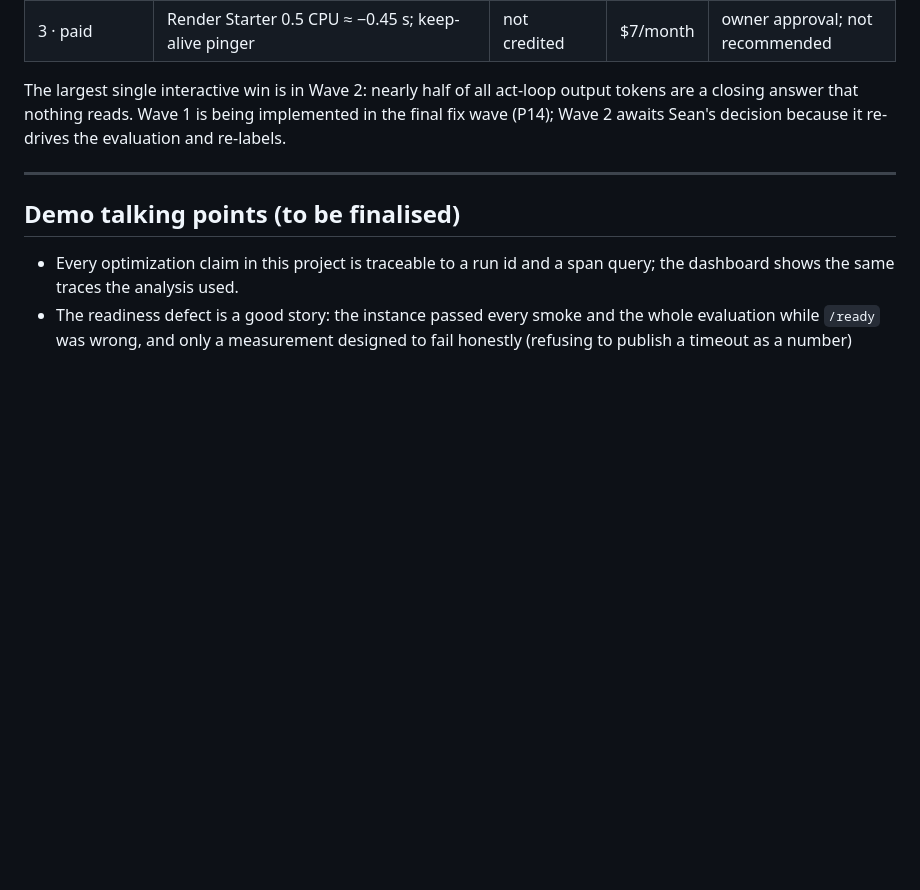
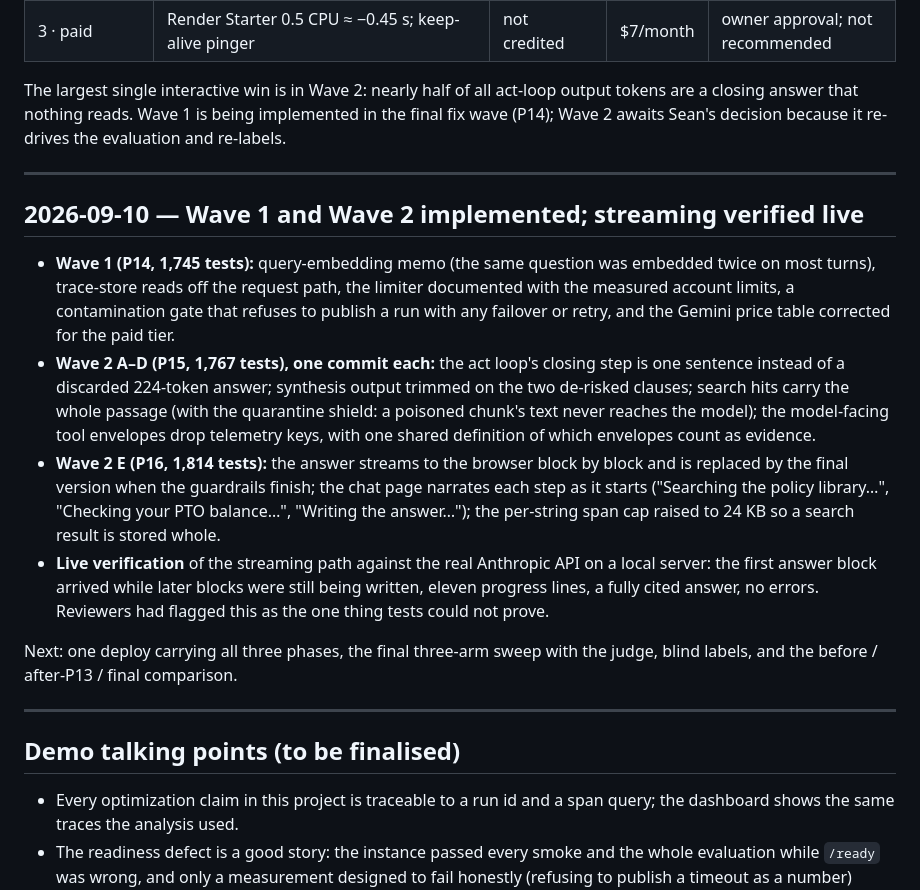
Before and after one commit to seantmalone/quantic-mosaic, a Markdown page: docs/optimization-log.md, the part around the change. Drawn GitHub-style; blank space fills up the shorter version.

Commit message:
docs(optimization-log): Waves 1–2 implemented; streaming verified live
Co-Authored-By: Claude Fable 5.1 <noreply@anthropic.com>
Claude-Session: https://claude.ai/code/session_01RnJs3hSPUc8kca4BtF5oAM

```diff
--- a/docs/optimization-log.md
+++ b/docs/optimization-log.md
@@ -237,6 +237,30 @@ awaits Sean's decision because it re-drives the evaluation and re-labels.
 
 ---
 
+## 2026-09-10 — Wave 1 and Wave 2 implemented; streaming verified live
+
+- **Wave 1 (P14, 1,745 tests):** query-embedding memo (the same question was embedded twice on most
+  turns), trace-store reads off the request path, the limiter documented with the measured account
+  limits, a contamination gate that refuses to publish a run with any failover or retry, and the
+  Gemini price table corrected for the paid tier.
+- **Wave 2 A–D (P15, 1,767 tests), one commit each:** the act loop's closing step is one sentence
+  instead of a discarded 224-token answer; synthesis output trimmed on the two de-risked clauses;
+  search hits carry the whole passage (with the quarantine shield: a poisoned chunk's text never
+  reaches the model); the model-facing tool envelopes drop telemetry keys, with one shared
+  definition of which envelopes count as evidence.
+- **Wave 2 E (P16, 1,814 tests):** the answer streams to the browser block by block and is replaced
+  by the final version when the guardrails finish; the chat page narrates each step as it starts
+  ("Searching the policy library…", "Checking your PTO balance…", "Writing the answer…"); the
+  per-string span cap raised to 24 KB so a search result is stored whole.
+- **Live verification** of the streaming path against the real Anthropic API on a local server: the
+  first answer block arrived while later blocks were still being written, eleven progress lines, a
+  fully cited answer, no errors. Reviewers had flagged this as the one thing tests could not prove.
+
+Next: one deploy carrying all three phases, the final three-arm sweep with the judge, blind labels,
+and the before / after-P13 / final comparison.
+
+---
+
 ## Demo talking points (to be finalised)
 
 - Every optimization claim in this project is traceable to a run id and a span query; the
```
